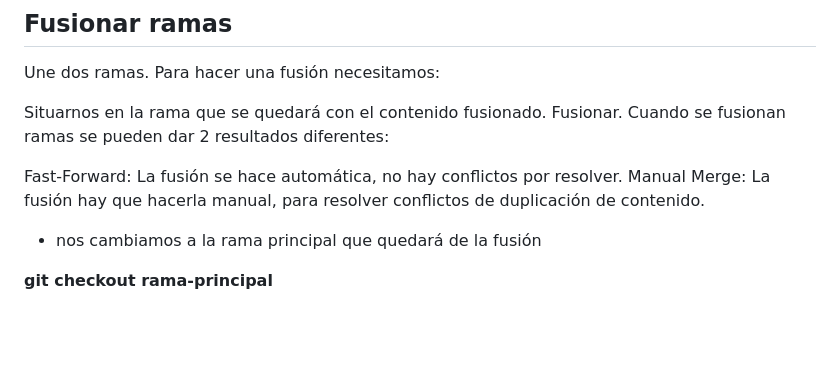
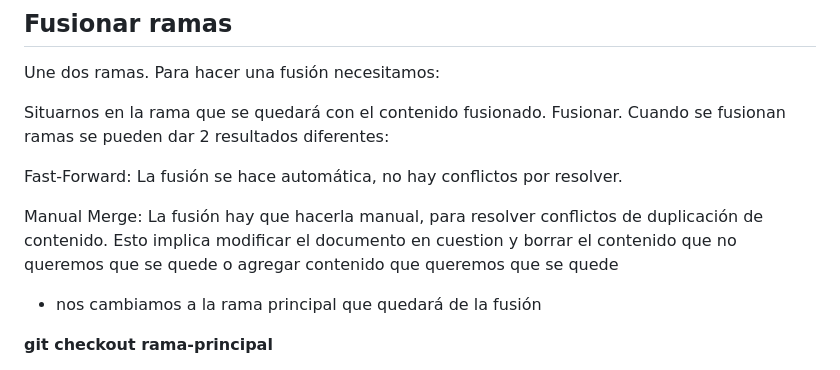
Before and after one commit to SirAndrew20/aprendiendo-git, a Markdown page: READEM.md, the part around the change. Drawn GitHub-style; blank space fills up the shorter version.

Commit message:
nuevo contenido

```diff
--- a/READEM.md
+++ b/READEM.md
@@ -126,7 +126,8 @@ Fusionar.
 Cuando se fusionan ramas se pueden dar 2 resultados diferentes:
 
 Fast-Forward: La fusión se hace automática, no hay conflictos por resolver.
-Manual Merge: La fusión hay que hacerla manual, para resolver conflictos de duplicación de contenido.
+
+Manual Merge: La fusión hay que hacerla manual, para resolver conflictos de duplicación de contenido. Esto implica modificar el documento en cuestion y borrar el contenido que no queremos que se quede o agregar contenido que queremos que se quede
 
 - nos cambiamos a la rama principal que quedará de la fusión
 
```
